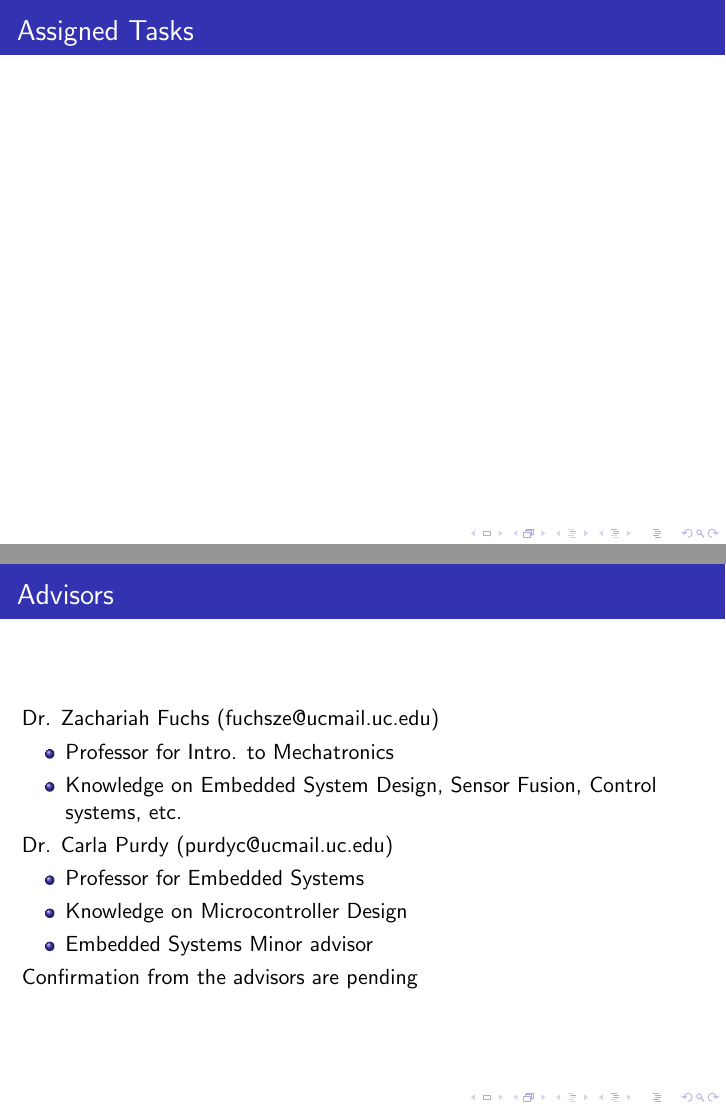
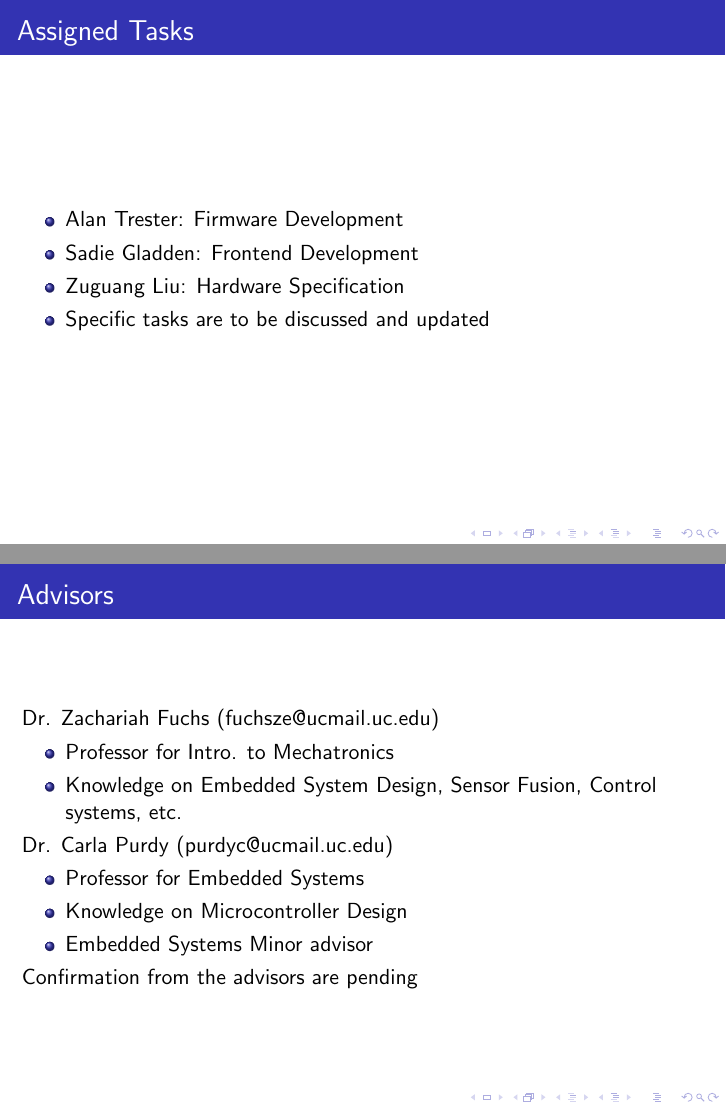
Before and after one commit to liu2g/mgms, LaTeX slides (Docs/Team-Formation/slide.tex): pages 3 and 4 of 5, joined at a grey line. Compiled offline with pdfLaTeX.

Commit message:
update slides

```diff
--- a/Docs/Team-Formation/slide.tex
+++ b/Docs/Team-Formation/slide.tex
@@ -2,7 +2,7 @@
 \usetheme{Madrid}
 
 \title{Senior Design Logistics}
-\author{Alan Trester (EE) Sadie Gladden (CompE) Zuguang Liu (EE)}
+\author{Alan Trester (EE) \\ Sadie Gladden (CompE) \\ Zuguang Liu (EE)}
 
 \setbeamertemplate{footline}{}
 
@@ -23,7 +23,12 @@
 	\end{frame}
 
 	\begin{frame}{Assigned Tasks}
-
+		\begin{itemize}
+			\item Alan Trester: Firmware Development
+			\item Sadie Gladden: Frontend Development
+			\item Zuguang Liu: Hardware Specification
+			\item Specific tasks are to be discussed and updated
+		\end{itemize}
 	\end{frame}
 
 	\begin{frame}{Advisors}
```
Also changed, not shown: Docs/Team-Formation/doc.pdf, Docs/Team-Formation/slide.pdf, 4 other files. Lines whose indentation alone changed are shown as unchanged.
